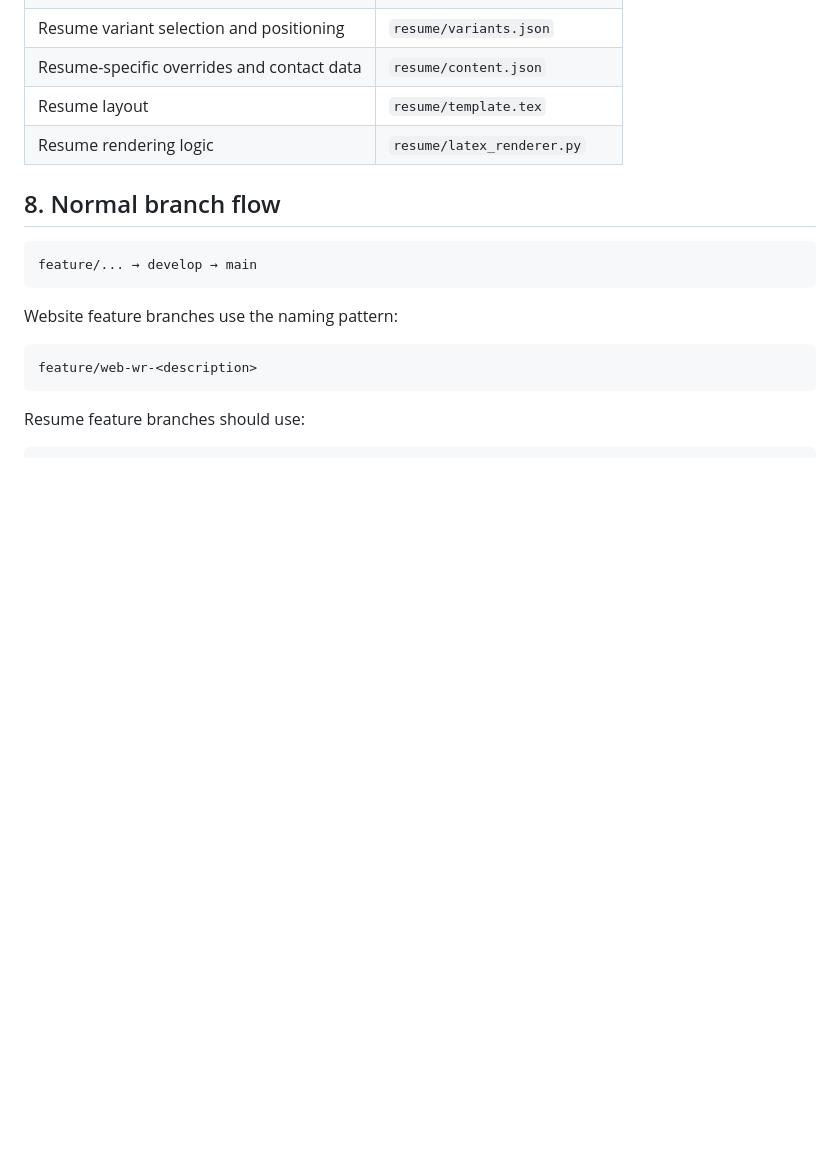
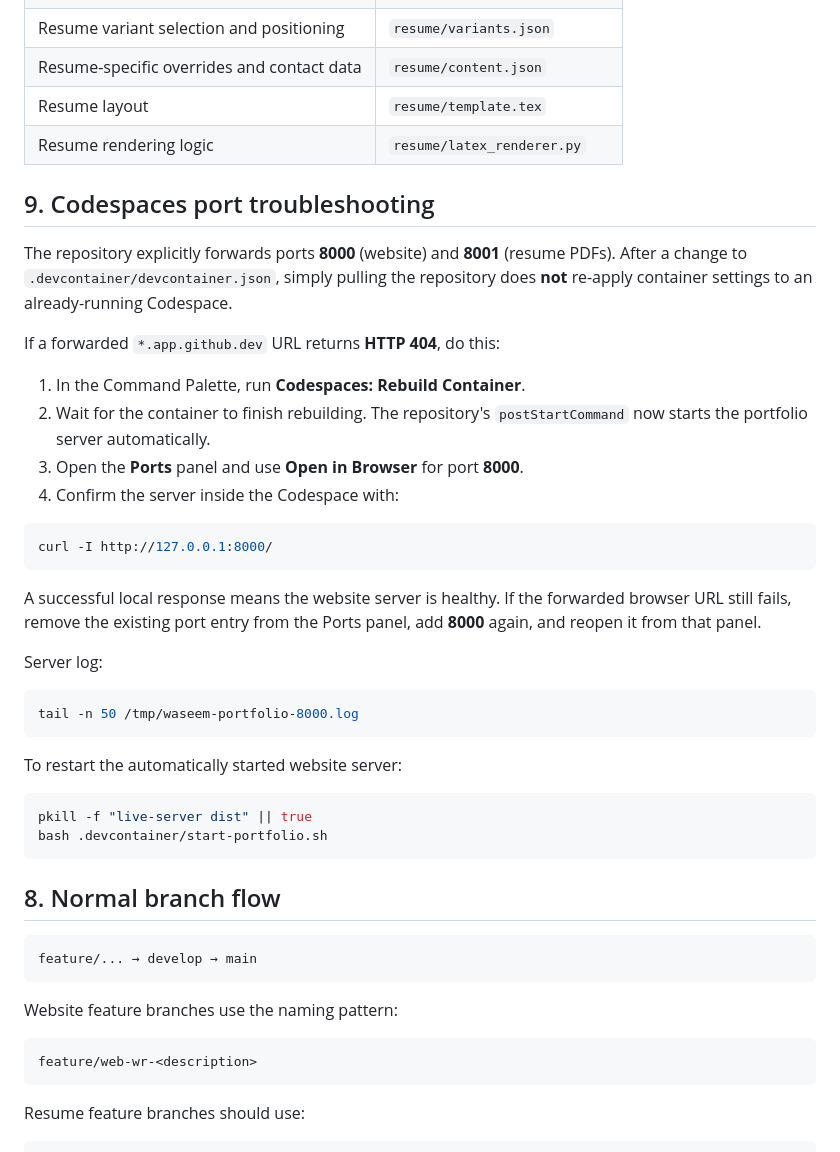
Before and after one commit to WaseemRaza844/portfolio, a Markdown page: RUN_LOCAL.md, the part around the change. Drawn GitHub-style; blank space fills up the shorter version.

Commit message:
Document Codespaces port recovery

````diff
--- a/RUN_LOCAL.md
+++ b/RUN_LOCAL.md
@@ -135,6 +135,37 @@ Windows PowerShell:
 | Resume layout | `resume/template.tex` |
 | Resume rendering logic | `resume/latex_renderer.py` |
 
+## 9. Codespaces port troubleshooting
+
+The repository explicitly forwards ports **8000** (website) and **8001** (resume PDFs).
+After a change to `.devcontainer/devcontainer.json`, simply pulling the repository does **not** re-apply container settings to an already-running Codespace.
+
+If a forwarded `*.app.github.dev` URL returns **HTTP 404**, do this:
+
+1. In the Command Palette, run **Codespaces: Rebuild Container**.
+2. Wait for the container to finish rebuilding. The repository's `postStartCommand` now starts the portfolio server automatically.
+3. Open the **Ports** panel and use **Open in Browser** for port **8000**.
+4. Confirm the server inside the Codespace with:
+
+```bash
+curl -I http://127.0.0.1:8000/
+```
+
+A successful local response means the website server is healthy. If the forwarded browser URL still fails, remove the existing port entry from the Ports panel, add **8000** again, and reopen it from that panel.
+
+Server log:
+
+```bash
+tail -n 50 /tmp/waseem-portfolio-8000.log
+```
+
+To restart the automatically started website server:
+
+```bash
+pkill -f "live-server dist" || true
+bash .devcontainer/start-portfolio.sh
+```
+
 ## 8. Normal branch flow
 
 ```text
````
